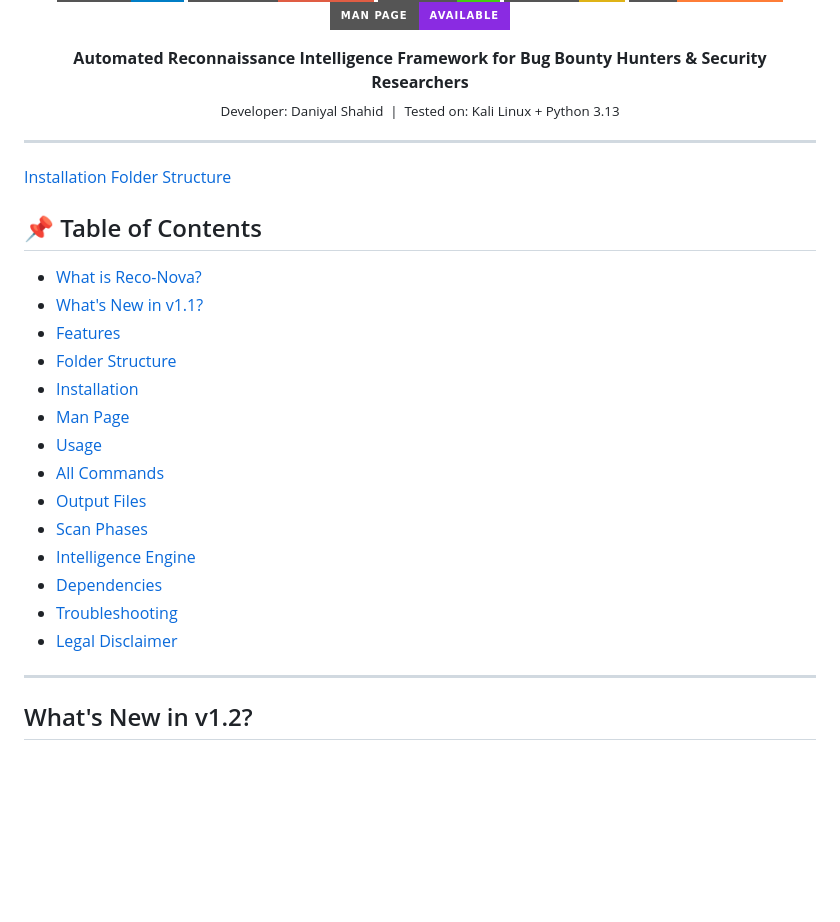
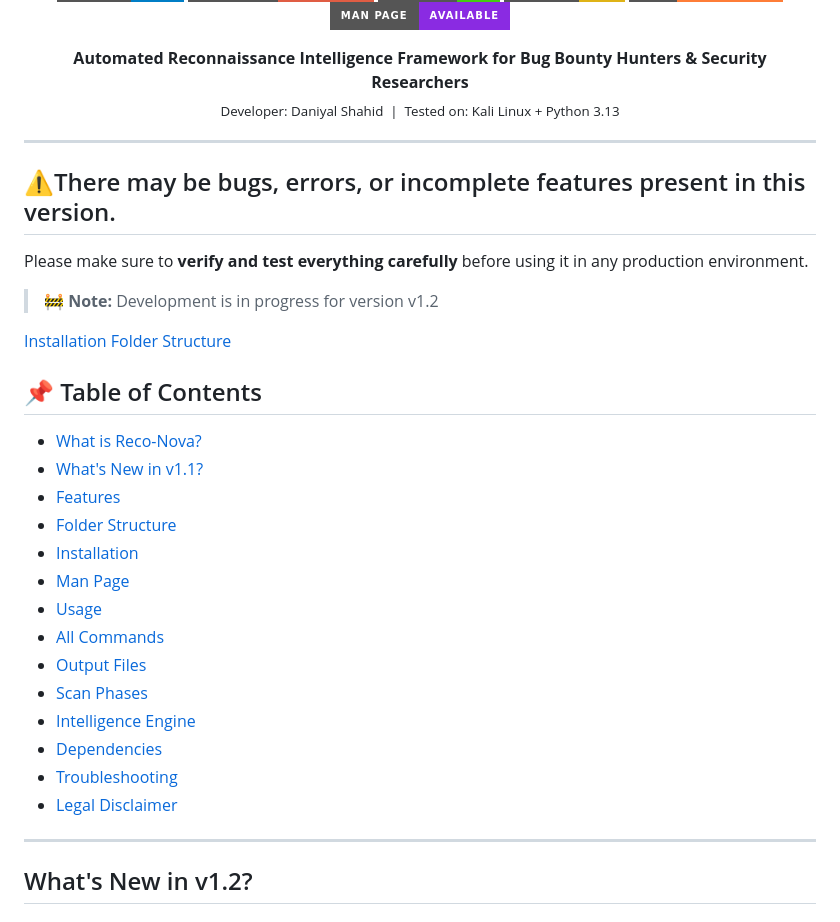
Before and after one commit to SkillDevloper/Reco-Nova, a Markdown page: README.md, the part around one of its changes. Drawn GitHub-style; badges without logos; blank space fills up the shorter version.

```diff
--- a/README.md
+++ b/README.md
@@ -24,6 +24,11 @@
 </p>
 
 ---
+## ⚠️There may be bugs, errors, or incomplete features present in this version.
+Please make sure to **verify and test everything carefully** before using it in any production environment.
+
+> 🚧 **Note:** Development is in progress for version v1.2
+
 [Installation](https://github.com/SkillDevloper/Reco-Nova/blob/v2/README_PROFESSIONAL.md)
 [Folder Structure](https://skilldevloper.github.io/Reco-Nova/)
 
```
Also changed, not shown: other parts of README.md (+14 -14 lines).
